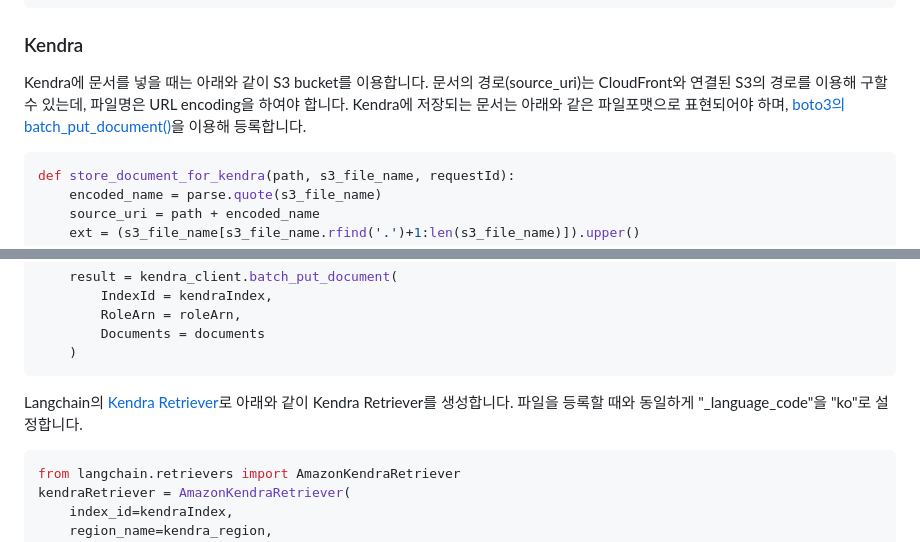
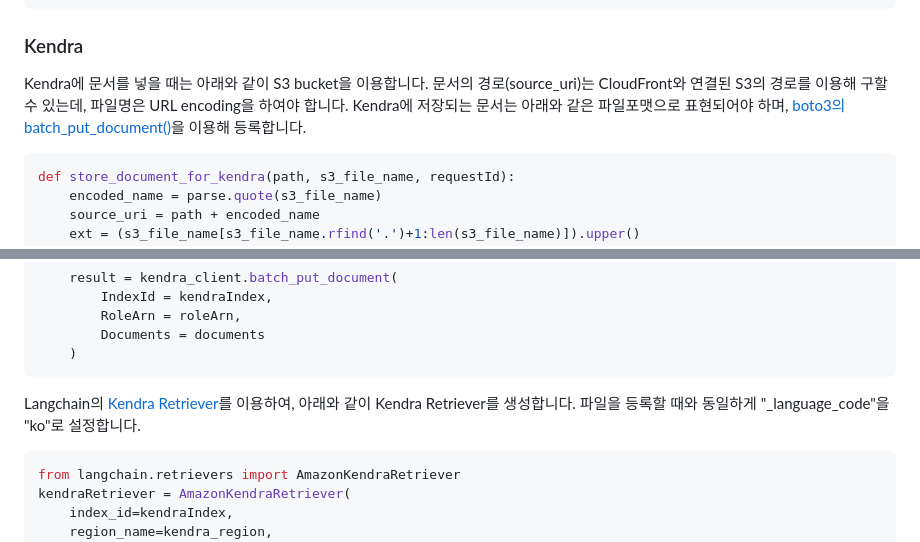
Before and after one commit to kyopark2014/multi-rag-and-multi-region-llm-for-chatbot, a Markdown page: README.md, 2 parts joined by grey strips. GitHub-like rendering.

````diff
--- a/README.md
+++ b/README.md
@@ -229,7 +229,7 @@ for i, document in enumerate(relevant_documents):
 
 ### Kendra
 
-Kendra에 문서를 넣을 때는 아래와 같이 S3 bucket를 이용합니다. 문서의 경로(source_uri)는 CloudFront와 연결된 S3의 경로를 이용해 구할 수 있는데, 파일명은 URL encoding을 하여야 합니다. Kendra에 저장되는 문서는 아래와 같은 파일포맷으로 표현되어야 하며, [boto3의 batch_put_document()](https://boto3.amazonaws.com/v1/documentation/api/latest/reference/services/kendra/client/batch_put_document.html)을 이용해 등록합니다.
+Kendra에 문서를 넣을 때는 아래와 같이 S3 bucket을 이용합니다. 문서의 경로(source_uri)는 CloudFront와 연결된 S3의 경로를 이용해 구할 수 있는데, 파일명은 URL encoding을 하여야 합니다. Kendra에 저장되는 문서는 아래와 같은 파일포맷으로 표현되어야 하며, [boto3의 batch_put_document()](https://boto3.amazonaws.com/v1/documentation/api/latest/reference/services/kendra/client/batch_put_document.html)을 이용해 등록합니다.
 
 
 ```python
@@ -293,7 +293,7 @@ def store_document_for_kendra(path, s3_file_name, requestId):
     )
 ```
 
-Langchain의 [Kendra Retriever](https://api.python.langchain.com/en/latest/retrievers/langchain.retrievers.kendra.AmazonKendraRetriever.html)로 아래와 같이 Kendra Retriever를 생성합니다. 파일을 등록할 때와 동일하게 "_language_code"을 "ko"로 설정합니다.
+Langchain의 [Kendra Retriever](https://api.python.langchain.com/en/latest/retrievers/langchain.retrievers.kendra.AmazonKendraRetriever.html)를 이용하여, 아래와 같이 Kendra Retriever를 생성합니다. 파일을 등록할 때와 동일하게 "_language_code"을 "ko"로 설정합니다.
 
 ```python
 from langchain.retrievers import AmazonKendraRetriever
````
Also changed, not shown: other parts of README.md (+27 -11 lines).
